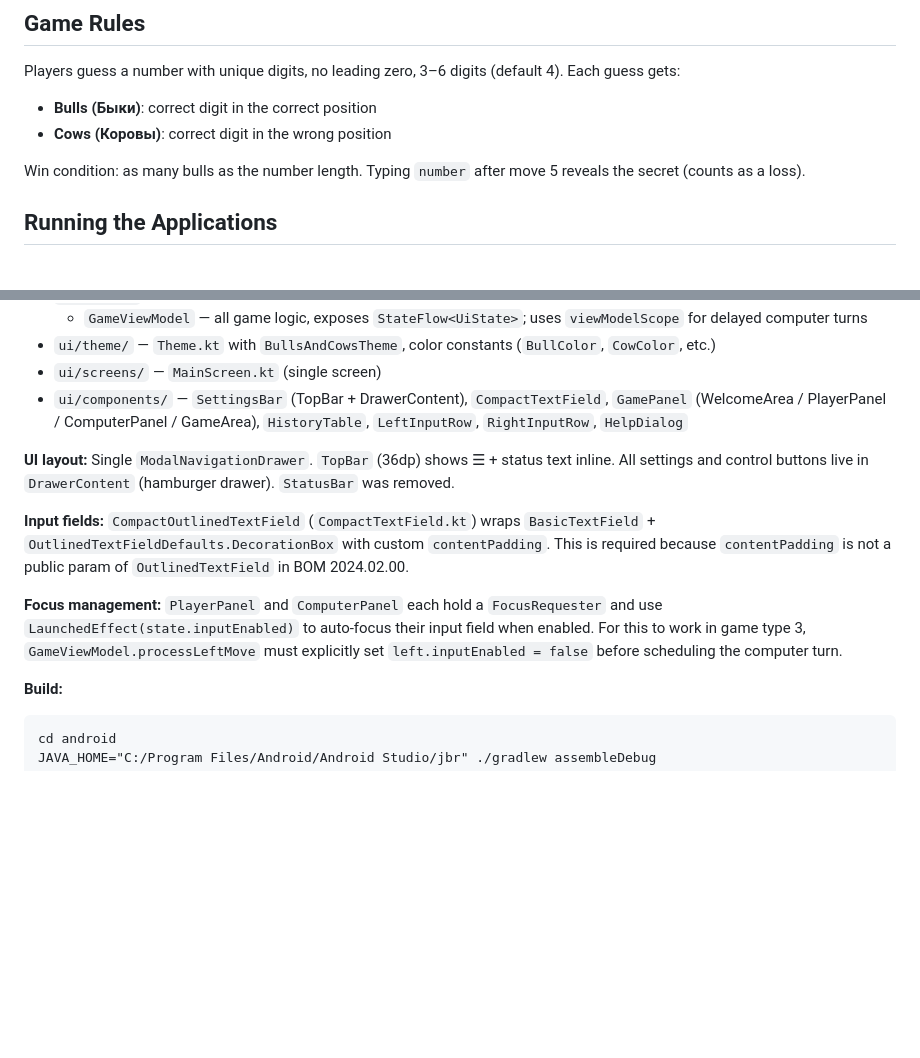
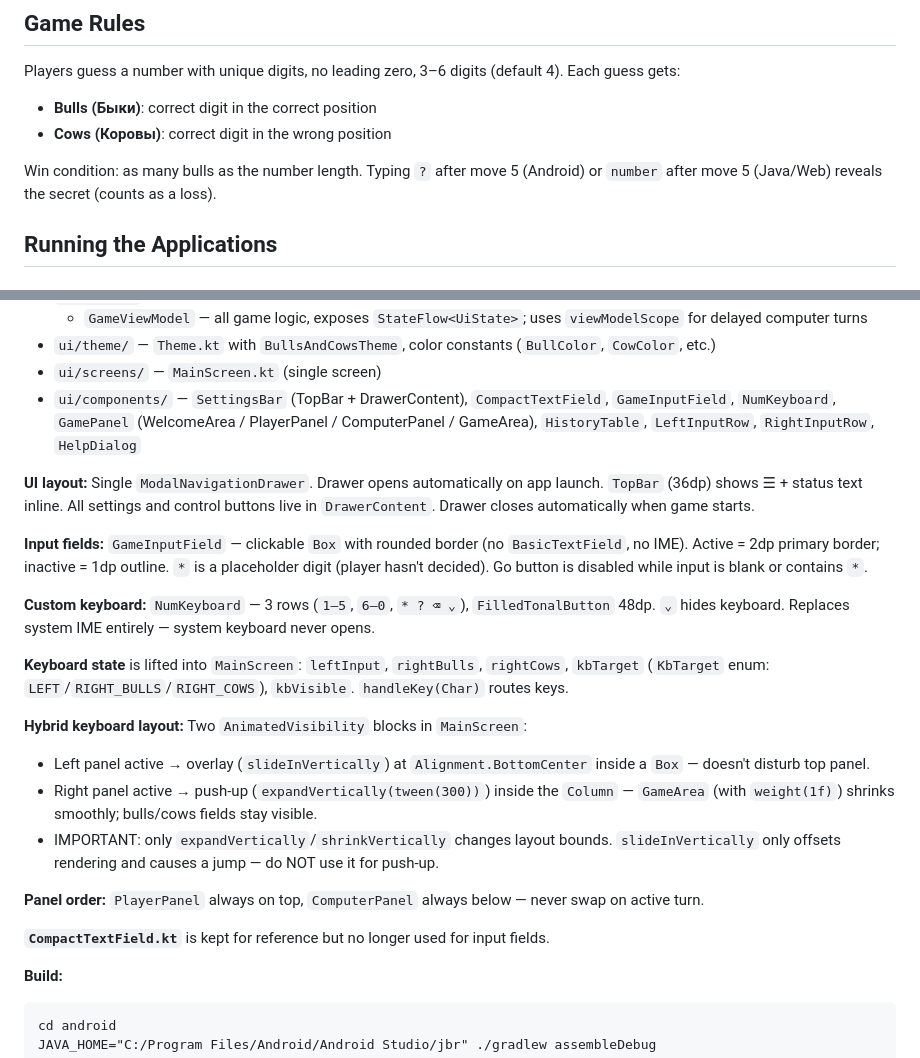
Before and after one commit to ilya1245/BullsAndCows, a Markdown page: CLAUDE.md, 2 parts joined by grey strips. Drawn GitHub-style; blank space fills up the shorter version.

Commit message:
Show settings on start up

````diff
--- a/CLAUDE.md
+++ b/CLAUDE.md
@@ -23,7 +23,7 @@ Players guess a number with unique digits, no leading zero, 3–6 digits (defaul
 - **Bulls (Быки)**: correct digit in the correct position
 - **Cows (Коровы)**: correct digit in the wrong position
 
-Win condition: as many bulls as the number length. Typing `number` after move 5 reveals the secret (counts as a loss).
+Win condition: as many bulls as the number length. Typing `?` after move 5 (Android) or `number` after move 5 (Java/Web) reveals the secret (counts as a loss).
 
 ## Running the Applications
 
@@ -98,13 +98,24 @@ Project location: `android/` (Kotlin + Jetpack Compose, minSdk 26).
   - `GameViewModel` — all game logic, exposes `StateFlow<UiState>`; uses `viewModelScope` for delayed computer turns
 - `ui/theme/` — `Theme.kt` with `BullsAndCowsTheme`, color constants (`BullColor`, `CowColor`, etc.)
 - `ui/screens/` — `MainScreen.kt` (single screen)
-- `ui/components/` — `SettingsBar` (TopBar + DrawerContent), `CompactTextField`, `GamePanel` (WelcomeArea / PlayerPanel / ComputerPanel / GameArea), `HistoryTable`, `LeftInputRow`, `RightInputRow`, `HelpDialog`
+- `ui/components/` — `SettingsBar` (TopBar + DrawerContent), `CompactTextField`, `GameInputField`, `NumKeyboard`, `GamePanel` (WelcomeArea / PlayerPanel / ComputerPanel / GameArea), `HistoryTable`, `LeftInputRow`, `RightInputRow`, `HelpDialog`
 
-**UI layout:** Single `ModalNavigationDrawer`. `TopBar` (36dp) shows ☰ + status text inline. All settings and control buttons live in `DrawerContent` (hamburger drawer). `StatusBar` was removed.
+**UI layout:** Single `ModalNavigationDrawer`. Drawer opens automatically on app launch. `TopBar` (36dp) shows ☰ + status text inline. All settings and control buttons live in `DrawerContent`. Drawer closes automatically when game starts.
 
-**Input fields:** `CompactOutlinedTextField` (`CompactTextField.kt`) wraps `BasicTextField` + `OutlinedTextFieldDefaults.DecorationBox` with custom `contentPadding`. This is required because `contentPadding` is not a public param of `OutlinedTextField` in BOM 2024.02.00.
+**Input fields:** `GameInputField` — clickable `Box` with rounded border (no `BasicTextField`, no IME). Active = 2dp primary border; inactive = 1dp outline. `*` is a placeholder digit (player hasn't decided). Go button is disabled while input is blank or contains `*`.
 
-**Focus management:** `PlayerPanel` and `ComputerPanel` each hold a `FocusRequester` and use `LaunchedEffect(state.inputEnabled)` to auto-focus their input field when enabled. For this to work in game type 3, `GameViewModel.processLeftMove` must explicitly set `left.inputEnabled = false` before scheduling the computer turn.
+**Custom keyboard:** `NumKeyboard` — 3 rows (`1–5`, `6–0`, `* ? ⌫ ⌄`), `FilledTonalButton` 48dp. `⌄` hides keyboard. Replaces system IME entirely — system keyboard never opens.
+
+**Keyboard state** is lifted into `MainScreen`: `leftInput`, `rightBulls`, `rightCows`, `kbTarget` (`KbTarget` enum: `LEFT`/`RIGHT_BULLS`/`RIGHT_COWS`), `kbVisible`. `handleKey(Char)` routes keys.
+
+**Hybrid keyboard layout:** Two `AnimatedVisibility` blocks in `MainScreen`:
+- Left panel active → overlay (`slideInVertically`) at `Alignment.BottomCenter` inside a `Box` — doesn't disturb top panel.
+- Right panel active → push-up (`expandVertically(tween(300))`) inside the `Column` — `GameArea` (with `weight(1f)`) shrinks smoothly; bulls/cows fields stay visible.
+- IMPORTANT: only `expandVertically`/`shrinkVertically` changes layout bounds. `slideInVertically` only offsets rendering and causes a jump — do NOT use it for push-up.
+
+**Panel order:** `PlayerPanel` always on top, `ComputerPanel` always below — never swap on active turn.
+
+**`CompactTextField.kt`** is kept for reference but no longer used for input fields.
 
 **Build:**
 ```
````
